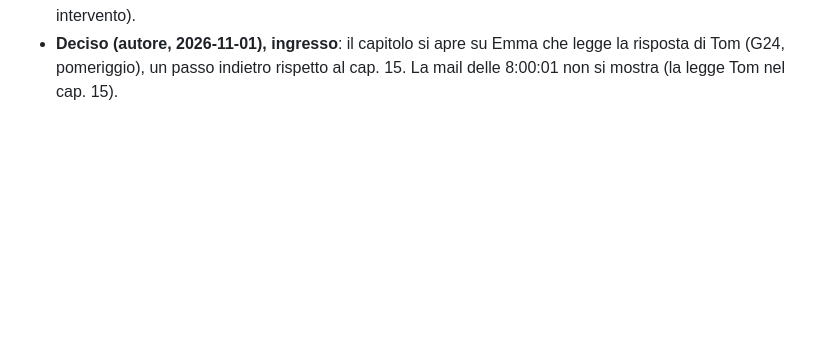
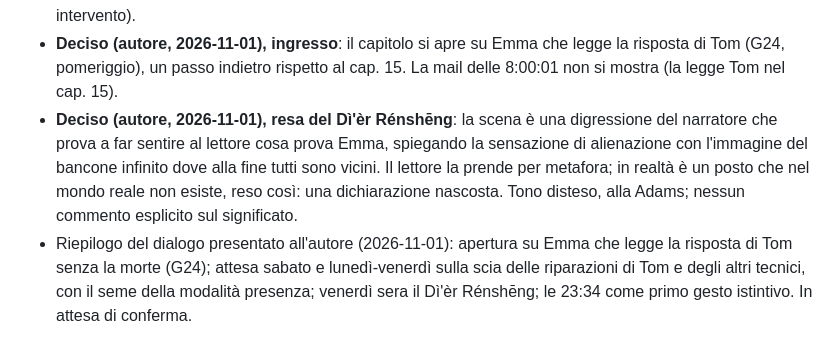
Before and after one commit to simonediroma/mantra-prompting, a Markdown page: sessions/chapter-16-le-2334-di-venerdi.md, the part around the change. Rendered like a GitHub page; blank space fills up the shorter version.

Commit message:
Cap. 16: dialogo, il bancone come digressione del narratore; riepilogo
Co-Authored-By: Claude Fable 5.1 <noreply@anthropic.com>
Claude-Session: https://claude.ai/code/session_01VK5BtAGVSajjFxYPY3RvrK

```diff
--- a/sessions/chapter-16-le-2334-di-venerdi.md
+++ b/sessions/chapter-16-le-2334-di-venerdi.md
@@ -34,3 +34,5 @@ ask-before-writing
 - **Deciso (autore, 2026-11-01)**: il Dì'èr Rénshēng è la trasposizione di una chat mIRC con moderatore (il cameriere). Emma sente e vede solo quello che legge: in scena ogni percezione passa dalle parole (chi c'è, cosa dice, quando arriva e quando se ne va); niente odori, sapori o volti descritti. Bancone, pioggia e cameriere sono l'immagine con cui la scena si racconta.
 - **Deciso (autore, 2026-11-01), punto (3), i casi dell'attesa**: Emma si mette sulla scia di Tom. Sulla lista dell'assistenza analizza tutto quello che ha riparato di recente (cap. 14-15: microonde che si accende alle tre, altoparlante che parla solo portoghese, tostapane, macchina del caffè E04, ferro da stiro, tritatutto), frasi dei clienti che suonano come volontà e note di Tom che trovano ogni volta un guasto. Poi cerca se altri tecnici abbiano segnalato anomalie strane: nessuna riconducibile a un comportamento volontario come il televisore Voss. Rima con il cap. 14 (Tom aggiorna la casella a ogni test; Emma legge ogni suo intervento).
 - **Deciso (autore, 2026-11-01), ingresso**: il capitolo si apre su Emma che legge la risposta di Tom (G24, pomeriggio), un passo indietro rispetto al cap. 15. La mail delle 8:00:01 non si mostra (la legge Tom nel cap. 15).
+- **Deciso (autore, 2026-11-01), resa del Dì'èr Rénshēng**: la scena è una digressione del narratore che prova a far sentire al lettore cosa prova Emma, spiegando la sensazione di alienazione con l'immagine del bancone infinito dove alla fine tutti sono vicini. Il lettore la prende per metafora; in realtà è un posto che nel mondo reale non esiste, reso così: una dichiarazione nascosta. Tono disteso, alla Adams; nessun commento esplicito sul significato.
+- Riepilogo del dialogo presentato all'autore (2026-11-01): apertura su Emma che legge la risposta di Tom senza la morte (G24); attesa sabato e lunedì-venerdì sulla scia delle riparazioni di Tom e degli altri tecnici, con il seme della modalità presenza; venerdì sera il Dì'èr Rénshēng; le 23:34 come primo gesto istintivo. In attesa di conferma.
```
